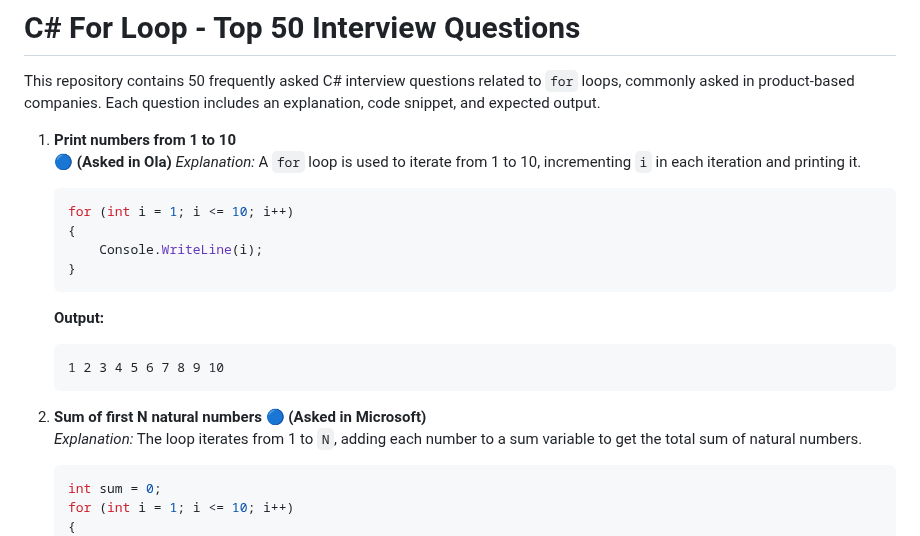
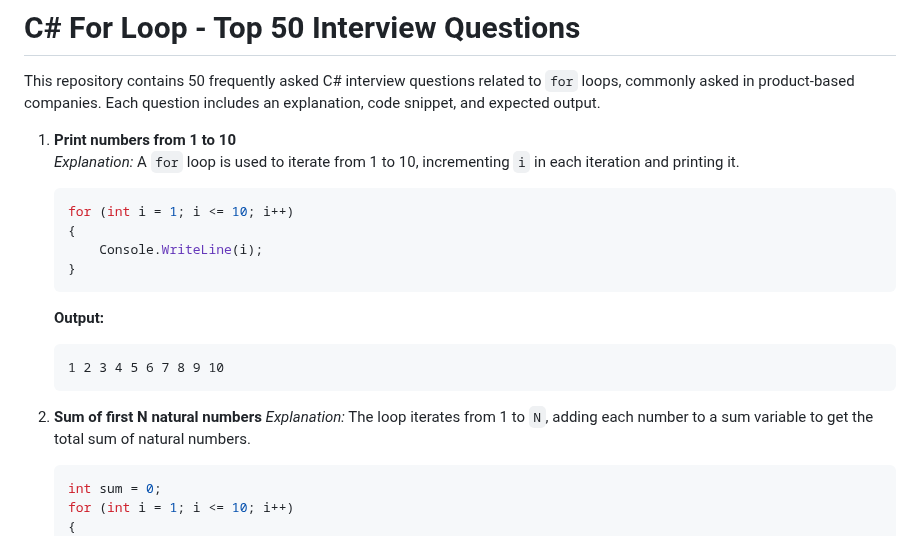
Before and after one commit to jssuthahar/Article, a Markdown page: Programming/01 C# For Loop - Top 50 Interview Questions.md, the part around the change. Drawn GitHub-style.

````diff
--- a/Programming/01 C# For Loop - Top 50 Interview Questions.md
+++ b/Programming/01 C# For Loop - Top 50 Interview Questions.md
@@ -4,7 +4,6 @@ This repository contains 50 frequently asked C# interview questions related to `
 
 
 1. **Print numbers from 1 to 10**
-   🔵 **(Asked in Ola)**
    _Explanation:_ A `for` loop is used to iterate from 1 to 10, incrementing `i` in each iteration and printing it.
    ```csharp
    for (int i = 1; i <= 10; i++)
@@ -18,7 +17,6 @@ This repository contains 50 frequently asked C# interview questions related to `
    ```
 
 3. **Sum of first N natural numbers**
-    🔵 **(Asked in Microsoft)**
    _Explanation:_ The loop iterates from 1 to `N`, adding each number to a sum variable to get the total sum of natural numbers.
    ```csharp
    int sum = 0;
````
